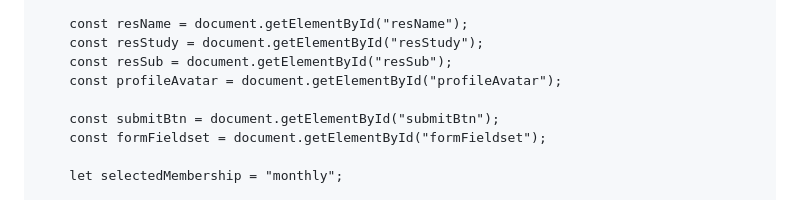
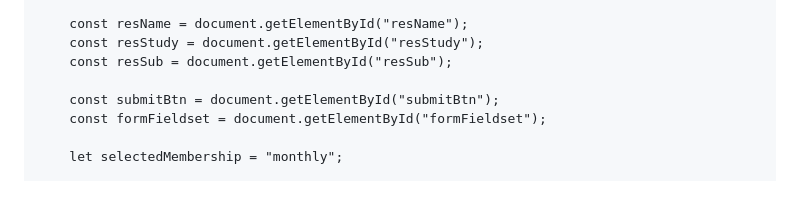
Before and after one commit to hesxo/lab-based-guess-web, a Markdown page: README.md, the part around the change. Rendered like a GitHub page.

Commit message:
Organized

```diff
--- a/README.md
+++ b/README.md
@@ -291,7 +291,6 @@ validateEligibility();
     const resName = document.getElementById("resName");
     const resStudy = document.getElementById("resStudy");
     const resSub = document.getElementById("resSub");
-    const profileAvatar = document.getElementById("profileAvatar");
 
     const submitBtn = document.getElementById("submitBtn");
     const formFieldset = document.getElementById("formFieldset");
```
